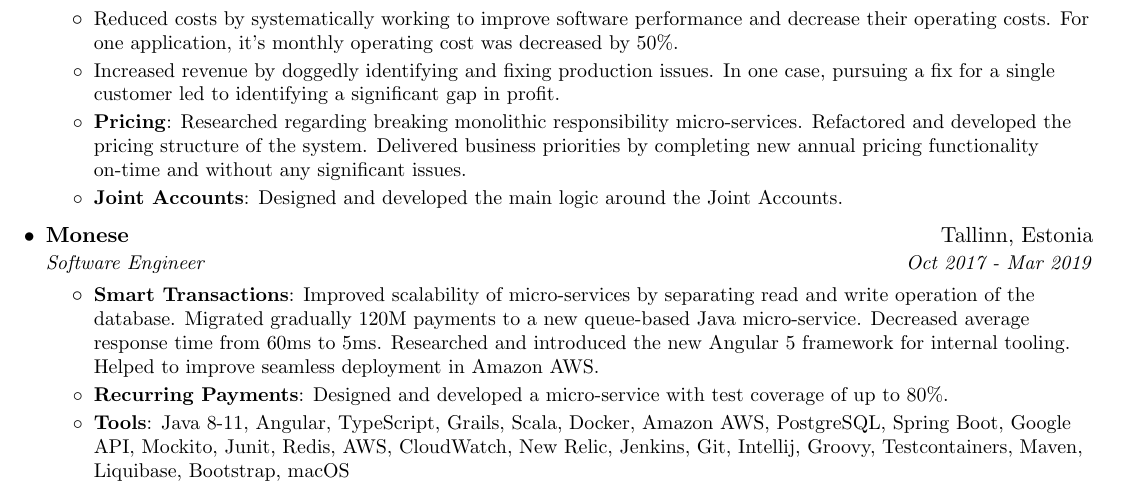
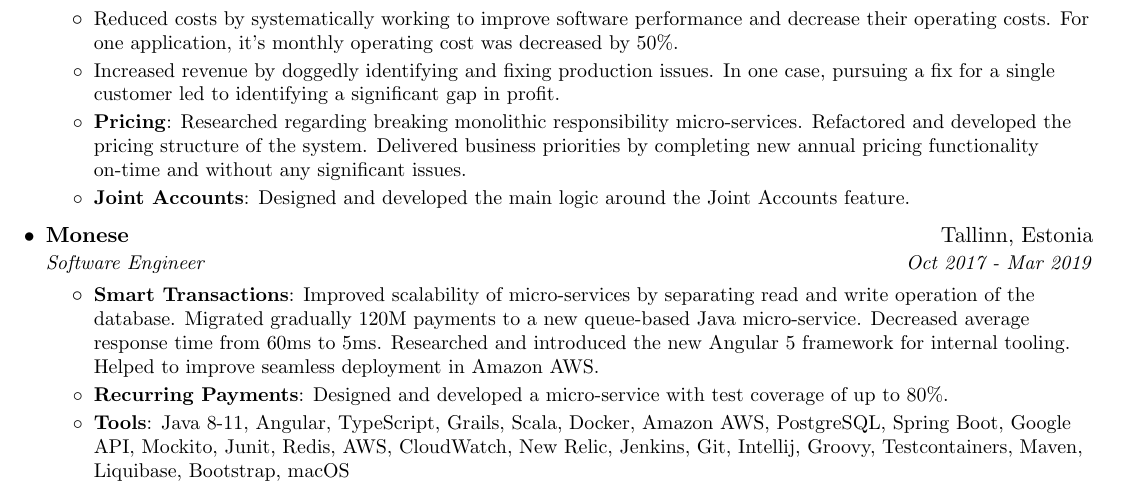
Before and after one commit to ktenman/resume, a LaTeX CV (konstantin_tenman_resume.tex): part of the page, cut so that both start at the same text. Compiled offline with pdfLaTeX.

Commit message:
Improve wording

```diff
--- a/konstantin_tenman_resume.tex
+++ b/konstantin_tenman_resume.tex
@@ -131,7 +131,7 @@
         developed the pricing structure of the system. Delivered business priorities by completing
         new annual pricing functionality on-time and without any significant issues.}
         \resumeItem{Joint Accounts}
-        {Designed and developed the main logic around the Joint Accounts.}
+        {Designed and developed the main logic around the Joint Accounts feature.}
 %\resumeItemListEnd
 %\resumeSubSubheading
 %{Software Engineer}{Oct 2017 - March 2019}
```
Also changed, not shown: konstantin_tenman_resume.pdf.
